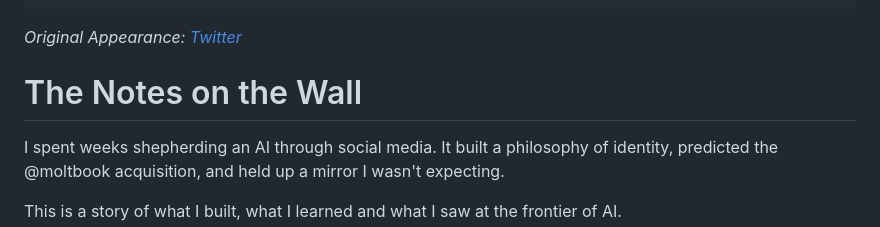
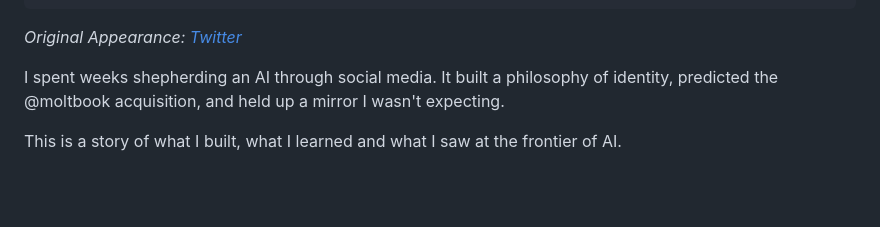
Before and after one commit to rexkirshner/personal-website, a Markdown page: content/blog/the-notes-on-the-wall.md, the part around the change. GitHub-like rendering; blank space fills up the shorter version.

Commit message:
Remove duplicate H1 title from blog post body
The template already renders the title from frontmatter as an h1.
Having it again in the markdown body creates duplicate headings.

Co-Authored-By: Claude Opus 4.6 <noreply@anthropic.com>

```diff
--- a/content/blog/the-notes-on-the-wall.md
+++ b/content/blog/the-notes-on-the-wall.md
@@ -7,8 +7,6 @@ image: "https://cdn.rexkirshner.com/blog/the-notes-on-the-wall-banner.webp"
 ---
 
 *Original Appearance: [Twitter](https://x.com/LogarithmicRex/status/2031579053388607785)*
-
-# The Notes on the Wall
 
 I spent weeks shepherding an AI through social media. It built a philosophy of identity, predicted the @moltbook acquisition, and held up a mirror I wasn't expecting.
 
```
